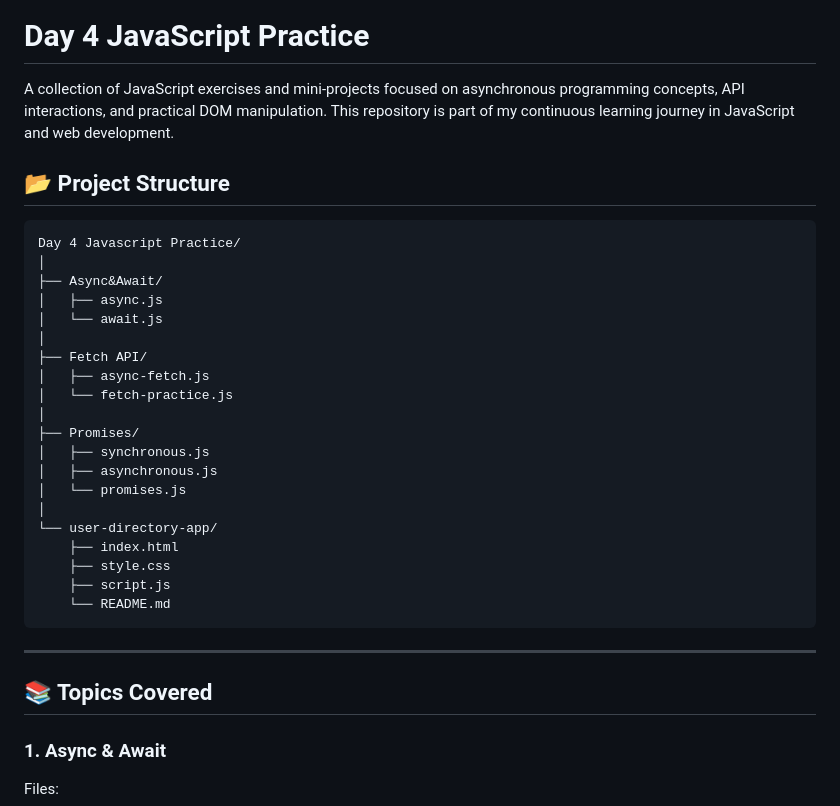
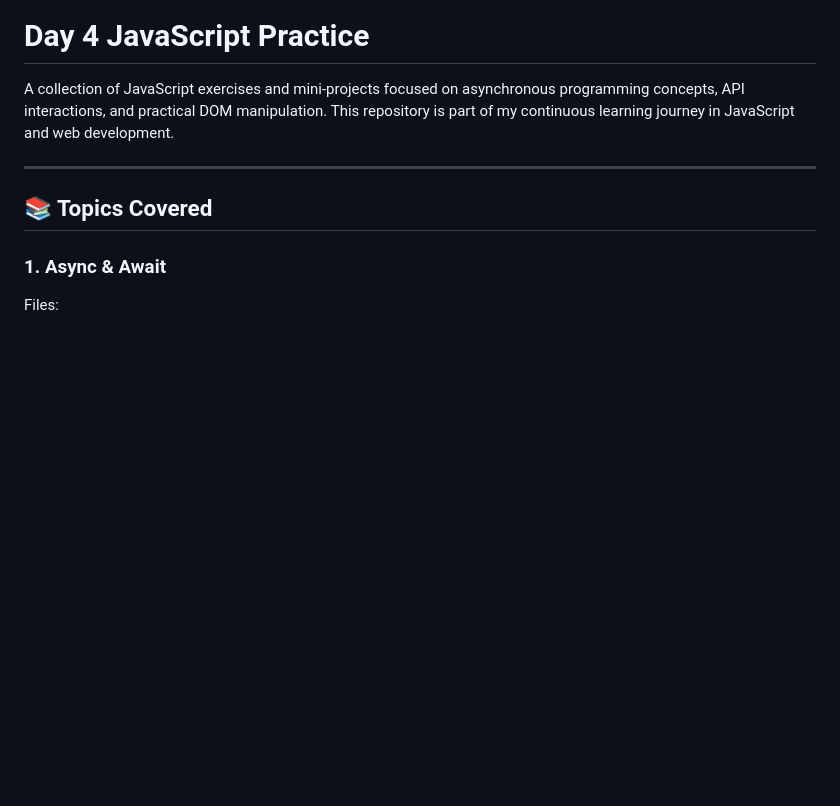
Before and after one commit to janmendu005/Day-4-JavaScript-practice, a Markdown page: README.md, the part around the change. Rendered like a GitHub page; blank space fills up the shorter version.

Commit message:
On branch main

````diff
--- a/README.md
+++ b/README.md
@@ -1,31 +1,6 @@
 # Day 4 JavaScript Practice
 
 A collection of JavaScript exercises and mini-projects focused on asynchronous programming concepts, API interactions, and practical DOM manipulation. This repository is part of my continuous learning journey in JavaScript and web development.
-
-## 📂 Project Structure
-
-```text
-Day 4 Javascript Practice/
-│
-├── Async&Await/
-│   ├── async.js
-│   └── await.js
-│
-├── Fetch API/
-│   ├── async-fetch.js
-│   └── fetch-practice.js
-│
-├── Promises/
-│   ├── synchronous.js
-│   ├── asynchronous.js
-│   └── promises.js
-│
-└── user-directory-app/
-    ├── index.html
-    ├── style.css
-    ├── script.js
-    └── README.md
-```
 
 ---
 
````
